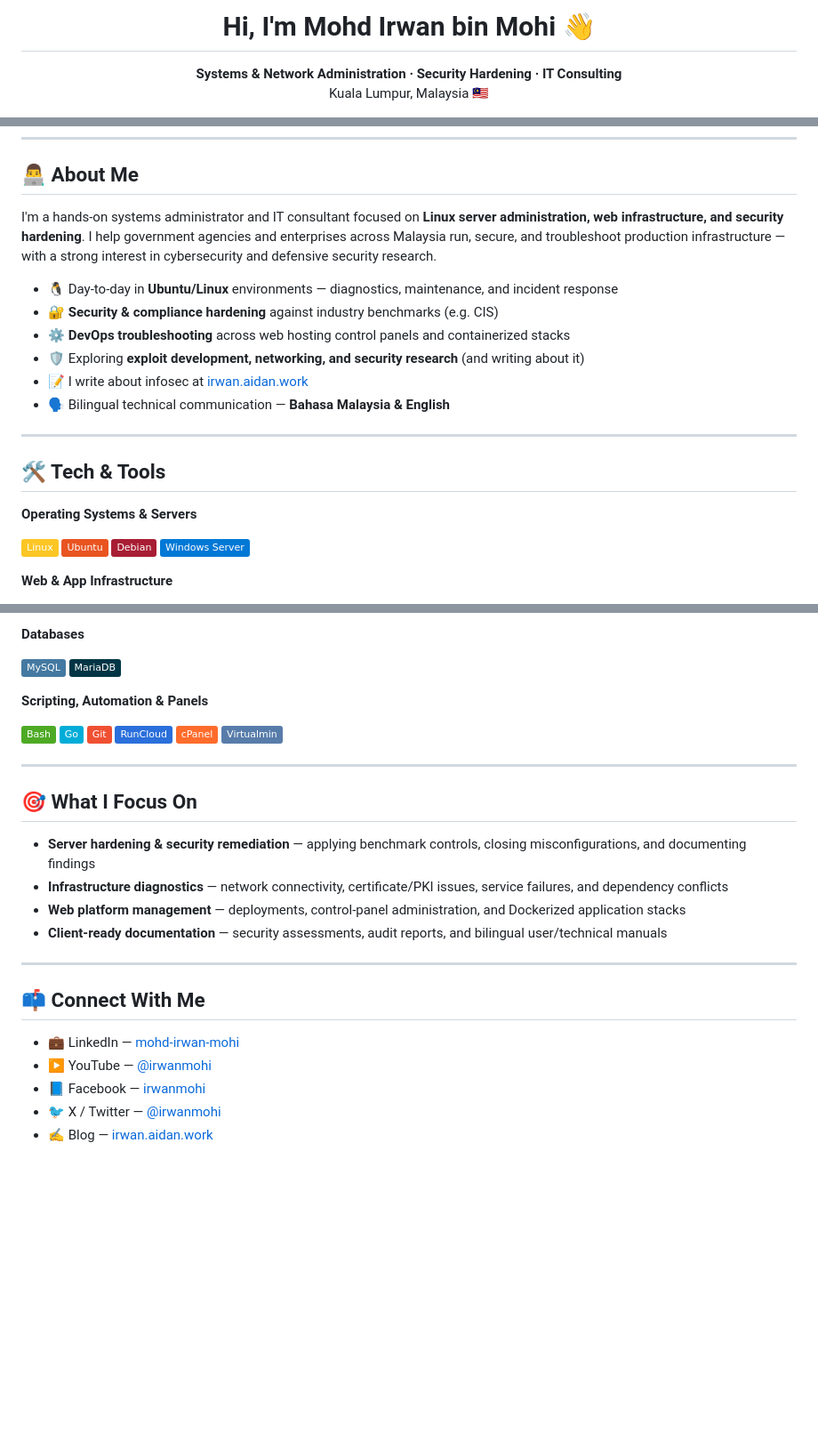
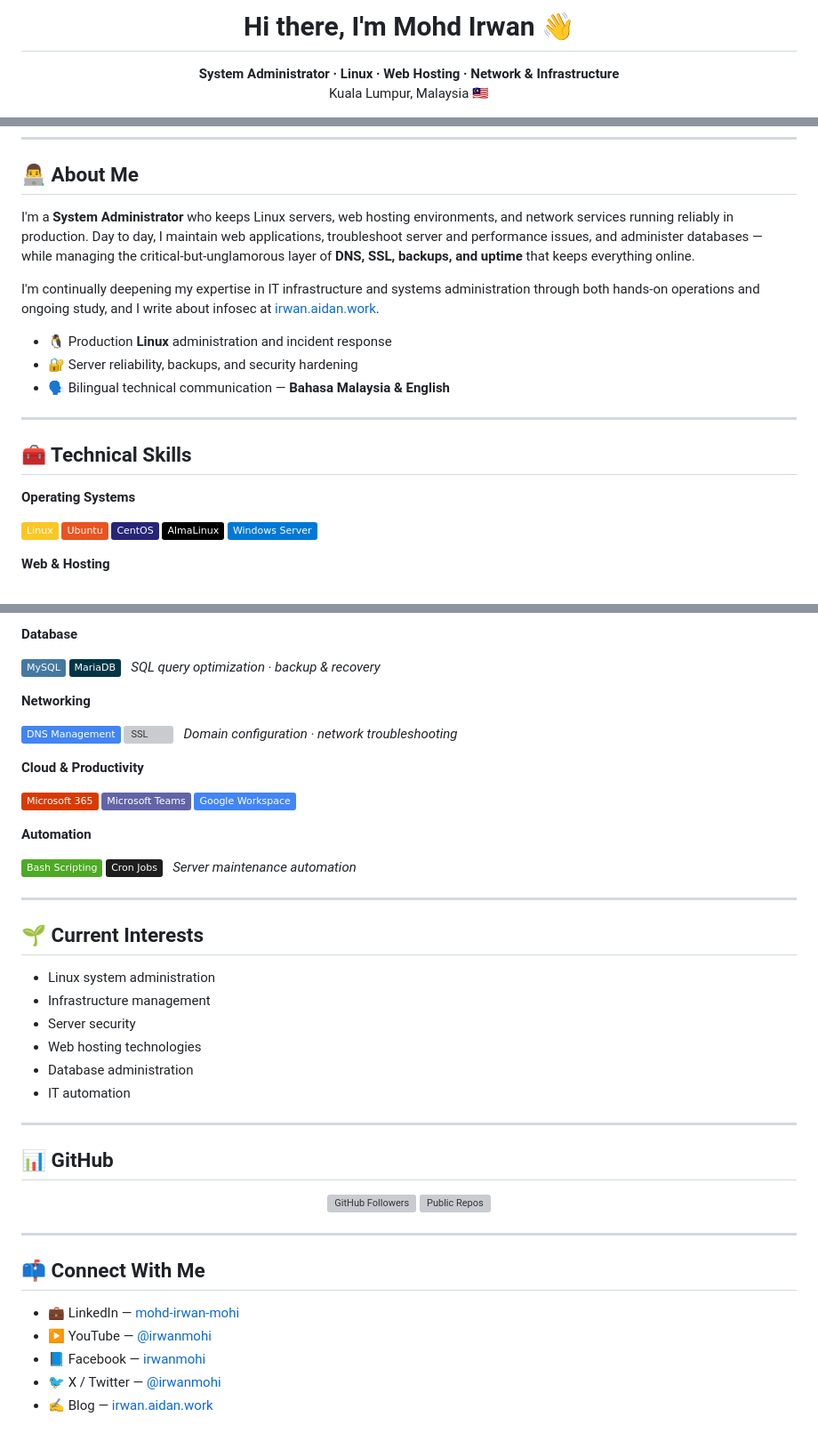
Before and after one commit to irwanmohi/irwanmohi, a Markdown page: README.md, 3 parts joined by grey strips. Shown at 89% size. GitHub-like rendering; badges without logos; blank space fills up the shorter version; grey boxes are pictures that could not be loaded.

```diff
--- a/README.md
+++ b/README.md
@@ -1,7 +1,7 @@
-<h1 align="center">Hi, I'm Mohd Irwan bin Mohi 👋</h1>
+<h1 align="center">Hi there, I'm Mohd Irwan 👋</h1>
 
 <p align="center">
-  <b>Systems &amp; Network Administration · Security Hardening · IT Consulting</b><br>
+  <b>System Administrator · Linux · Web Hosting · Network &amp; Infrastructure</b><br>
   Kuala Lumpur, Malaysia 🇲🇾
 </p>
 
@@ -24,25 +27,25 @@
 
 ## 👨‍💻 About Me
 
-I'm a hands-on systems administrator and IT consultant focused on **Linux server administration, web infrastructure, and security hardening**. I help government agencies and enterprises across Malaysia run, secure, and troubleshoot production infrastructure — with a strong interest in cybersecurity and defensive security research.
+I'm a **System Administrator** who keeps Linux servers, web hosting environments, and network services running reliably in production. Day to day, I maintain web applications, troubleshoot server and performance issues, and administer databases — while managing the critical-but-unglamorous layer of **DNS, SSL, backups, and uptime** that keeps everything online.
 
-- 🐧 Day-to-day in **Ubuntu/Linux** environments — diagnostics, maintenance, and incident response
-- 🔐 **Security &amp; compliance hardening** against industry benchmarks (e.g. CIS)
-- ⚙️ **DevOps troubleshooting** across web hosting control panels and containerized stacks
-- 🛡️ Exploring **exploit development, networking, and security research** (and writing about it)
-- 📝 I write about infosec at [irwan.aidan.work](https://irwan.aidan.work/)
+I'm continually deepening my expertise in IT infrastructure and systems administration through both hands-on operations and ongoing study, and I write about infosec at [irwan.aidan.work](https://irwan.aidan.work).
+
+- 🐧 Production **Linux** administration and incident response
+- 🔐 Server reliability, backups, and security hardening
 - 🗣️ Bilingual technical communication — **Bahasa Malaysia &amp; English**
 
 ---
 
-## 🛠️ Tech &amp; Tools
+## 🧰 Technical Skills
 
-**Operating Systems &amp; Servers**
+**Operating Systems**
 
 ![Linux](https://img.shields.io/badge/Linux-FCC624?style=flat&logo=linux&logoColor=black)
 ![Ubuntu](https://img.shields.io/badge/Ubuntu-E95420?style=flat&logo=ubuntu&logoColor=white)
-![Debian](https://img.shields.io/badge/Debian-A81D33?style=flat&logo=debian&logoColor=white)
+![CentOS](https://img.shields.io/badge/CentOS-262577?style=flat&logo=centos&logoColor=white)
+![AlmaLinux](https://img.shields.io/badge/AlmaLinux-000000?style=flat&logo=almalinux&logoColor=white)
 ![Windows Server](https://img.shields.io/badge/Windows_Server-0078D6?style=flat&logo=windows&logoColor=white)
 
-**Web &amp; App Infrastructure**
+**Web &amp; Hosting**
 
@@ -53,26 +56,47 @@ I'm a hands-on systems administrator and IT consultant focused on **Linux server
 
-**Databases**
+**Database**
 
 ![MySQL](https://img.shields.io/badge/MySQL-4479A1?style=flat&logo=mysql&logoColor=white)
 ![MariaDB](https://img.shields.io/badge/MariaDB-003545?style=flat&logo=mariadb&logoColor=white)
+&nbsp; <i>SQL query optimization · backup &amp; recovery</i>
 
-**Scripting, Automation &amp; Panels**
+**Networking**
 
-![Bash](https://img.shields.io/badge/Bash-4EAA25?style=flat&logo=gnubash&logoColor=white)
-![Go](https://img.shields.io/badge/Go-00ADD8?style=flat&logo=go&logoColor=white)
-![Git](https://img.shields.io/badge/Git-F05032?style=flat&logo=git&logoColor=white)
-![RunCloud](https://img.shields.io/badge/RunCloud-2A6FDB?style=flat)
-![cPanel](https://img.shields.io/badge/cPanel-FF6C2C?style=flat&logo=cpanel&logoColor=white)
-![Virtualmin](https://img.shields.io/badge/Virtualmin-587CAA?style=flat)
+![DNS](https://img.shields.io/badge/DNS_Management-4285F4?style=flat&logo=googledomains&logoColor=white)
+![SSL](https://img.shields.io/badge/SSL%2FTLS_Certificates-721412?style=flat&logo=letsencrypt&logoColor=white)
+&nbsp; <i>Domain configuration · network troubleshooting</i>
+
+**Cloud &amp; Productivity**
+
+![Microsoft 365](https://img.shields.io/badge/Microsoft_365-D83B01?style=flat&logo=microsoftoffice&logoColor=white)
+![Teams](https://img.shields.io/badge/Microsoft_Teams-6264A7?style=flat&logo=microsoftteams&logoColor=white)
+![Google Workspace](https://img.shields.io/badge/Google_Workspace-4285F4?style=flat&logo=google&logoColor=white)
+
+**Automation**
+
+![Bash](https://img.shields.io/badge/Bash_Scripting-4EAA25?style=flat&logo=gnubash&logoColor=white)
+![Cron](https://img.shields.io/badge/Cron_Jobs-1E1E1E?style=flat&logo=linux&logoColor=white)
+&nbsp; <i>Server maintenance automation</i>
 
 ---
 
-## 🎯 What I Focus On
+## 🌱 Current Interests
 
-- **Server hardening &amp; security remediation** — applying benchmark controls, closing misconfigurations, and documenting findings
-- **Infrastructure diagnostics** — network connectivity, certificate/PKI issues, service failures, and dependency conflicts
-- **Web platform management** — deployments, control-panel administration, and Dockerized application stacks
-- **Client-ready documentation** — security assessments, audit reports, and bilingual user/technical manuals
+- Linux system administration
+- Infrastructure management
+- Server security
+- Web hosting technologies
+- Database administration
+- IT automation
+
+---
+
+## 📊 GitHub
+
+<p align="center">
+  <img src="https://img.shields.io/github/followers/irwanmohi?style=flat&logo=github&label=Followers&color=181717" alt="GitHub Followers">
+  <img src="https://img.shields.io/badge/dynamic/json?url=https%3A%2F%2Fapi.github.com%2Fusers%2Firwanmohi&query=%24.public_repos&style=flat&logo=github&label=Public%20Repos&color=181717" alt="Public Repos">
+</p>
 
 ---
 
```
Also changed, not shown: other parts of README.md (+7 -4 lines).
